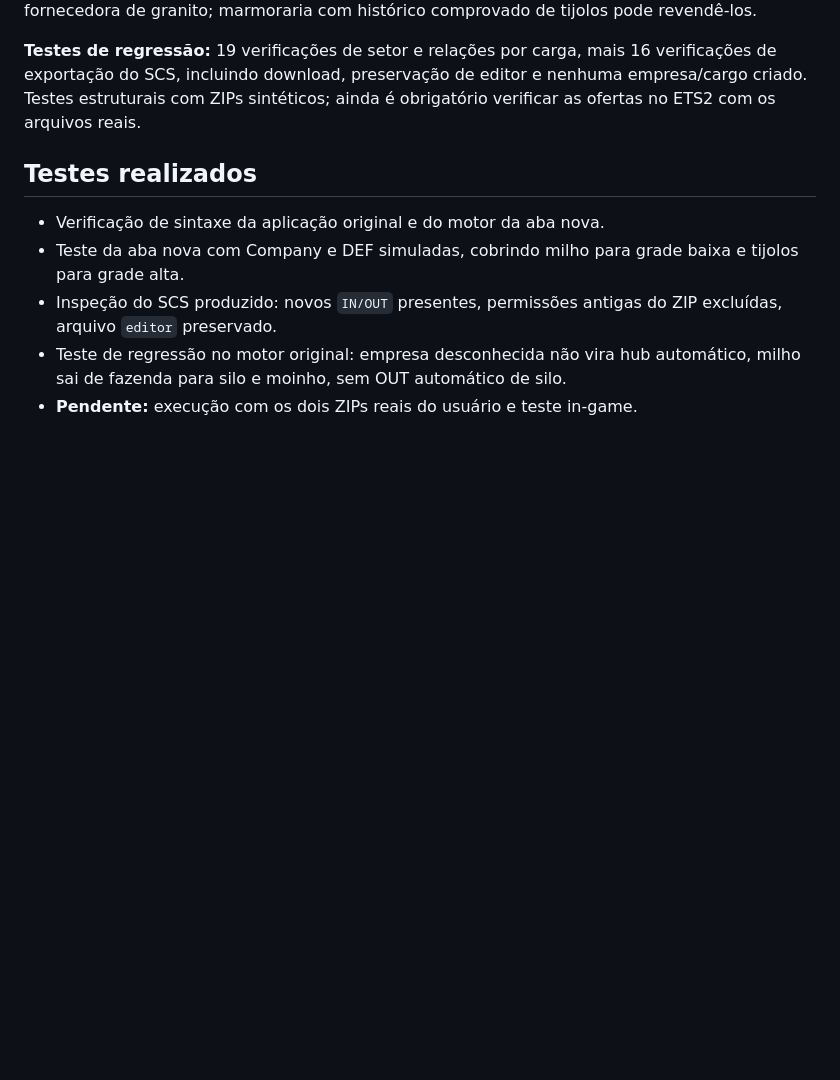
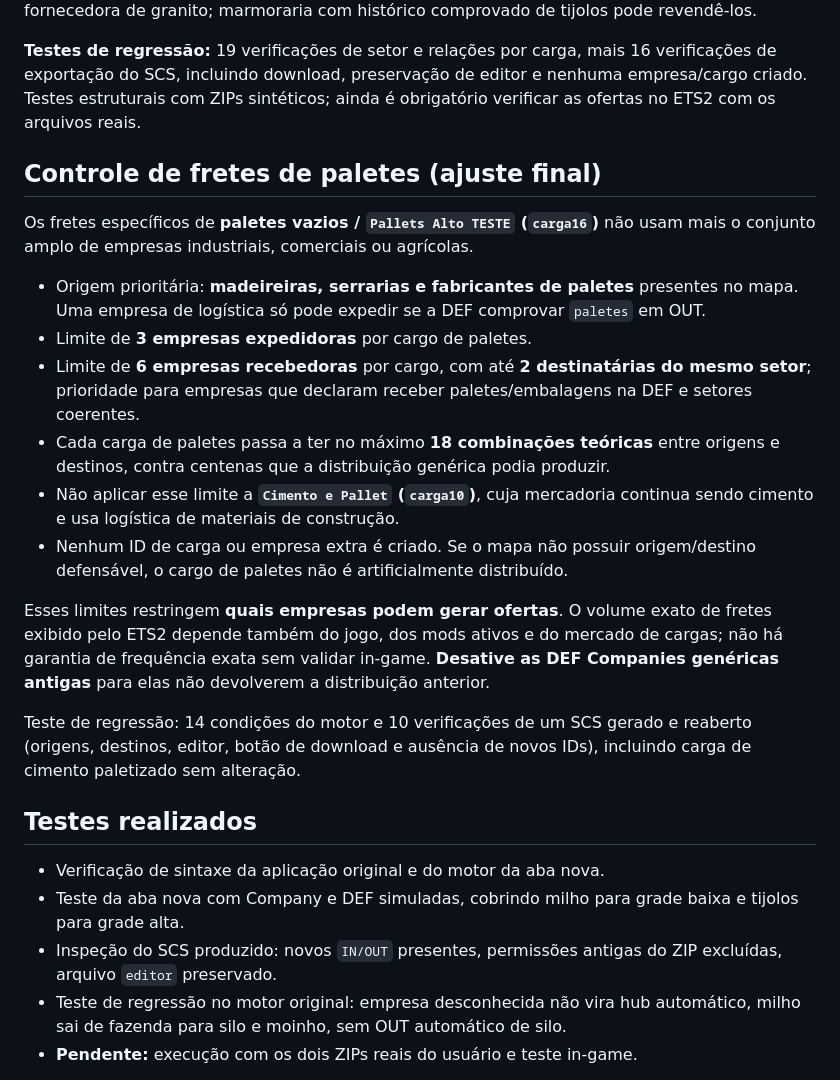
Before and after one commit to Lucas-Andrade-de-Carvalho/ets2-mod-builder, a Markdown page: README.md, the part around the change. Drawn GitHub-style; blank space fills up the shorter version.

Commit message:
docs: restringir mercado de paletes com foco em madeireiras e teto 3x6

```diff
--- a/README.md
+++ b/README.md
@@ -179,6 +179,21 @@ Foi corrigida uma divergência real do mapa: a empresa `acero` tem saída de `ad
 
 **Testes de regressão:** 19 verificações de setor e relações por carga, mais 16 verificações de exportação do SCS, incluindo download, preservação de editor e nenhuma empresa/cargo criado. Testes estruturais com ZIPs sintéticos; ainda é obrigatório verificar as ofertas no ETS2 com os arquivos reais.
 
+## Controle de fretes de paletes (ajuste final)
+
+Os fretes específicos de **paletes vazios / `Pallets Alto TESTE` (`carga16`)** não usam mais o conjunto amplo de empresas industriais, comerciais ou agrícolas.
+
+- Origem prioritária: **madeireiras, serrarias e fabricantes de paletes** presentes no mapa. Uma empresa de logística só pode expedir se a DEF comprovar `paletes` em OUT.
+- Limite de **3 empresas expedidoras** por cargo de paletes.
+- Limite de **6 empresas recebedoras** por cargo, com até **2 destinatárias do mesmo setor**; prioridade para empresas que declaram receber paletes/embalagens na DEF e setores coerentes.
+- Cada carga de paletes passa a ter no máximo **18 combinações teóricas** entre origens e destinos, contra centenas que a distribuição genérica podia produzir.
+- Não aplicar esse limite a **`Cimento e Pallet` (`carga10`)**, cuja mercadoria continua sendo cimento e usa logística de materiais de construção.
+- Nenhum ID de carga ou empresa extra é criado. Se o mapa não possuir origem/destino defensável, o cargo de paletes não é artificialmente distribuído.
+
+Esses limites restringem **quais empresas podem gerar ofertas**. O volume exato de fretes exibido pelo ETS2 depende também do jogo, dos mods ativos e do mercado de cargas; não há garantia de frequência exata sem validar in-game. **Desative as DEF Companies genéricas antigas** para elas não devolverem a distribuição anterior.
+
+Teste de regressão: 14 condições do motor e 10 verificações de um SCS gerado e reaberto (origens, destinos, editor, botão de download e ausência de novos IDs), incluindo carga de cimento paletizado sem alteração.
+
 ## Testes realizados
 
 - Verificação de sintaxe da aplicação original e do motor da aba nova.
```
